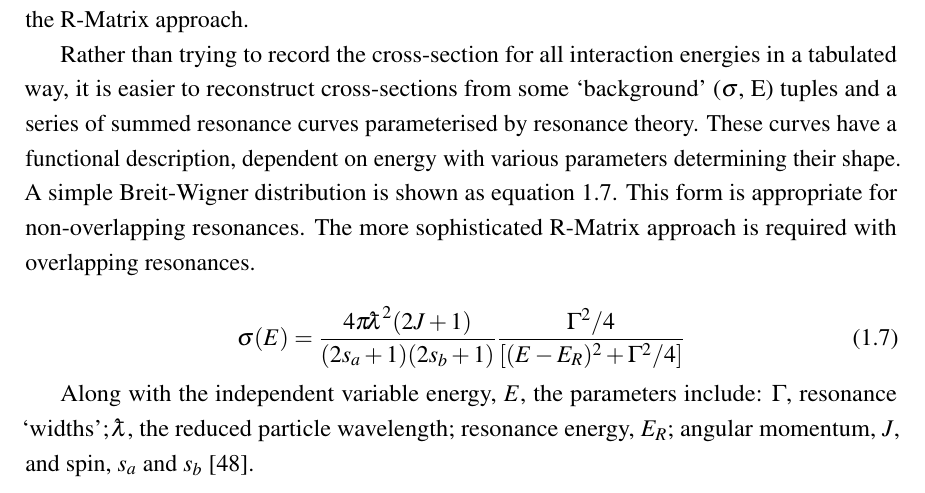
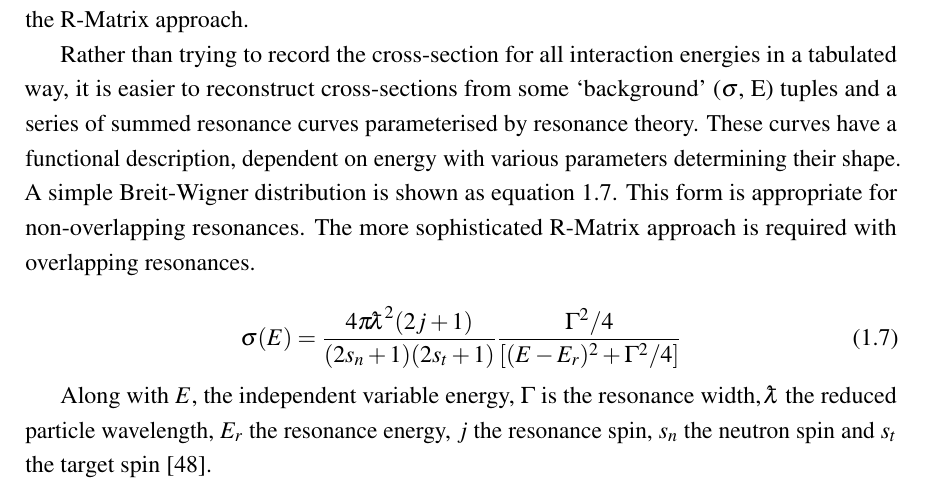
Before and after one commit to thomas-fred/thesis, a LaTeX thesis (thesis.tex, which reads Chapter0/chapter0.tex): part of page 36 of 112, cut so that both start at the same text. Compiled offline with pdfLaTeX.

Commit message:
Corrected error in Breit-Wigner function, j now spin

```diff
--- a/Chapter0/chapter0.tex
+++ b/Chapter0/chapter0.tex
@@ -248,11 +248,12 @@ The cross-section as a function of interaction energy is often an irregular, uns
 Rather than trying to record the cross-section for all interaction energies in a tabulated way, it is easier to reconstruct cross-sections from some `background' ($\sigma$, E) tuples and a series of summed resonance curves parameterised by resonance theory. These curves have a functional description, dependent on energy with various parameters determining their shape. A simple Breit-Wigner distribution is shown as equation~\ref{eq:breit-wigner}. This form is appropriate for non-overlapping resonances. The more sophisticated R-Matrix approach is required with overlapping resonances.
 
 \begin{equation}
-  \sigma(E) = \frac{4\pi\lambdabar^{2}(2J + 1)}{(2s_{a} + 1)(2s_{b} + 1)}  \frac{\Gamma^{2}/4}{[(E-E_{R})^{2} + \Gamma^{2}/4]}
+  \sigma(E) = \frac{4\pi\lambdabar^{2}(2j + 1)}{(2s_{n} + 1)(2s_{t} + 1)}  \frac{\Gamma^{2}/4}{[(E-E_{r})^{2} + \Gamma^{2}/4]}
   \label{eq:breit-wigner}
 \end{equation}
 
-Along with the independent variable energy, $E$, the parameters include: $\Gamma$, resonance `widths'; $\lambdabar$, the reduced particle wavelength; resonance energy, $E_{R}$; angular momentum, $J$, and spin, $s_{a}$ and $s_{b}$ \cite{Libby2005}.
+
+Along with $E$, the independent variable energy, $\Gamma$ is the resonance width, $\lambdabar$ the reduced particle wavelength, $E_{r}$ the resonance energy, $j$ the resonance spin, $s_{n}$ the neutron spin and $s_{t}$ the target spin \cite{Libby2005}.
 
 Consider a neutron field of a given energy incident on a block of material, the interaction energy distribution is dependent on the temperature of this material (higher temperatures act to widen the spread of interaction energies). As such, resonances are Doppler broadened as material temperature increases. An advantage of reconstructing cross-sections from resonance parameters is that the temperature dependence of cross-sections can be handled in an elegant and flexible way.
 
```
